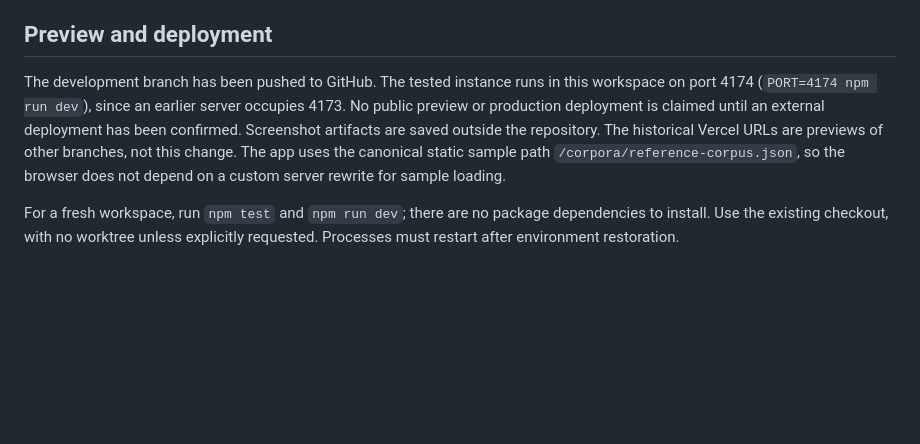
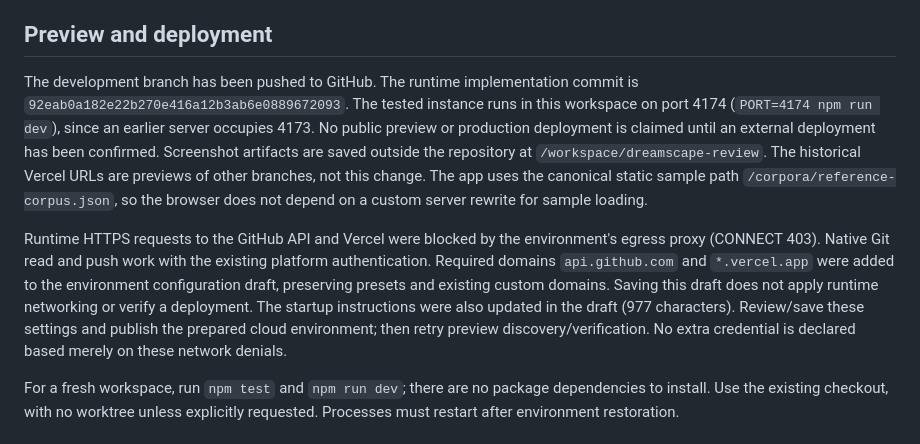
Before and after one commit to sc352b-code/dreamscape-atlas, a Markdown page: docs/CURRENT_HANDOVER.md, the part around the change. Rendered like a GitHub page; blank space fills up the shorter version.

Commit message:
Record verified foundation stage and preview access requirements

```diff
--- a/docs/CURRENT_HANDOVER.md
+++ b/docs/CURRENT_HANDOVER.md
@@ -42,7 +42,9 @@ The supplied cosmic image visually matches the recovered AVIF. The supplied Orac
 
 ## Preview and deployment
 
-The development branch has been pushed to GitHub. The tested instance runs in this workspace on port 4174 (`PORT=4174 npm run dev`), since an earlier server occupies 4173. No public preview or production deployment is claimed until an external deployment has been confirmed. Screenshot artifacts are saved outside the repository. The historical Vercel URLs are previews of other branches, not this change. The app uses the canonical static sample path `/corpora/reference-corpus.json`, so the browser does not depend on a custom server rewrite for sample loading.
+The development branch has been pushed to GitHub. The runtime implementation commit is `92eab0a182e22b270e416a12b3ab6e0889672093`. The tested instance runs in this workspace on port 4174 (`PORT=4174 npm run dev`), since an earlier server occupies 4173. No public preview or production deployment is claimed until an external deployment has been confirmed. Screenshot artifacts are saved outside the repository at `/workspace/dreamscape-review`. The historical Vercel URLs are previews of other branches, not this change. The app uses the canonical static sample path `/corpora/reference-corpus.json`, so the browser does not depend on a custom server rewrite for sample loading.
+
+Runtime HTTPS requests to the GitHub API and Vercel were blocked by the environment's egress proxy (CONNECT 403). Native Git read and push work with the existing platform authentication. Required domains `api.github.com` and `*.vercel.app` were added to the environment configuration draft, preserving presets and existing custom domains. Saving this draft does not apply runtime networking or verify a deployment. The startup instructions were also updated in the draft (977 characters). Review/save these settings and publish the prepared cloud environment; then retry preview discovery/verification. No extra credential is declared based merely on these network denials.
 
 For a fresh workspace, run `npm test` and `npm run dev`; there are no package dependencies to install. Use the existing checkout, with no worktree unless explicitly requested. Processes must restart after environment restoration.
 
```
